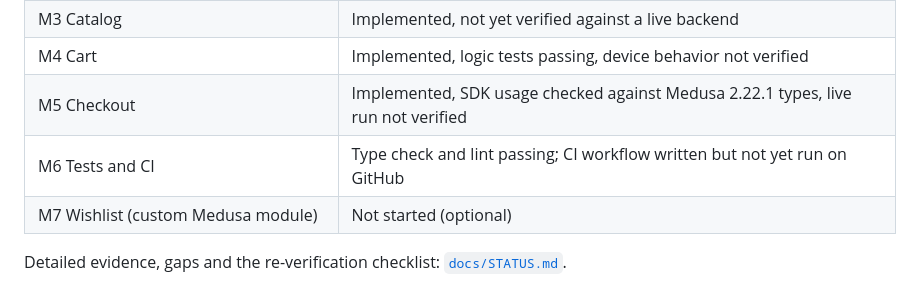
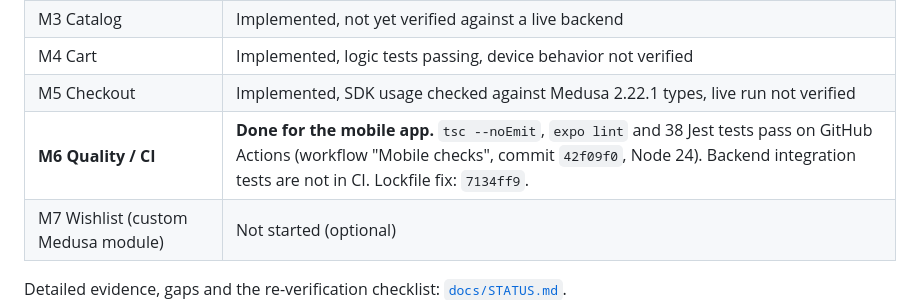
Before and after one commit to abdallah4abood-spec/Khafif-Application, a Markdown page: README.md, the part around the change. GitHub-like rendering.

Commit message:
docs: record green mobile CI on GitHub

```diff
--- a/README.md
+++ b/README.md
@@ -184,7 +184,7 @@ Targets (not yet measured): list requests limited to 12 items with only the fiel
 | M3 Catalog | Implemented, not yet verified against a live backend |
 | M4 Cart | Implemented, logic tests passing, device behavior not verified |
 | M5 Checkout | Implemented, SDK usage checked against Medusa 2.22.1 types, live run not verified |
-| M6 Tests and CI | Type check and lint passing; CI workflow written but not yet run on GitHub |
+| **M6 Quality / CI** | **Done for the mobile app.** `tsc --noEmit`, `expo lint` and 38 Jest tests pass on GitHub Actions (workflow "Mobile checks", commit `42f09f0`, Node 24). Backend integration tests are not in CI. Lockfile fix: `7134ff9`. |
 | M7 Wishlist (custom Medusa module) | Not started (optional) |
 
 Detailed evidence, gaps and the re-verification checklist: [`docs/STATUS.md`](docs/STATUS.md).
```
Also changed, not shown: docs/STATUS.md (+2 -3 lines).
